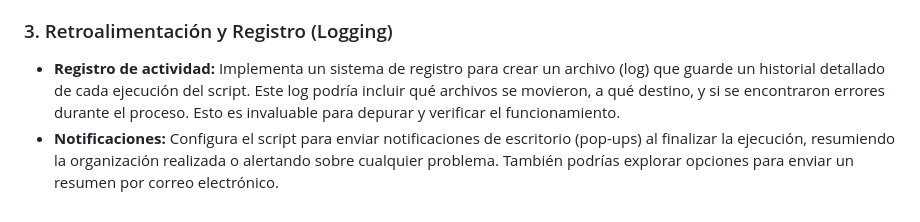
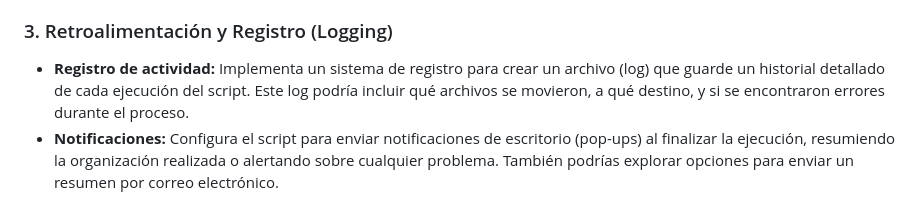
Before and after one commit to 1phiexdric/Phiexdric-toolbox, a Markdown page: organizador de archivos/README.md, the part around the change. Drawn GitHub-style.

```diff
--- a/organizador de archivos/README.md
+++ b/organizador de archivos/README.md
@@ -65,5 +65,5 @@ Este script está diseñado para ser flexible y adaptable a tus necesidades espe
 
 ### 3. Retroalimentación y Registro (Logging)
 
-* **Registro de actividad:** Implementa un sistema de registro para crear un archivo (log) que guarde un historial detallado de cada ejecución del script. Este log podría incluir qué archivos se movieron, a qué destino, y si se encontraron errores durante el proceso. Esto es invaluable para depurar y verificar el funcionamiento.
+* **Registro de actividad:** Implementa un sistema de registro para crear un archivo (log) que guarde un historial detallado de cada ejecución del script. Este log podría incluir qué archivos se movieron, a qué destino, y si se encontraron errores durante el proceso.
 * **Notificaciones:** Configura el script para enviar notificaciones de escritorio (pop-ups) al finalizar la ejecución, resumiendo la organización realizada o alertando sobre cualquier problema. También podrías explorar opciones para enviar un resumen por correo electrónico.
```
